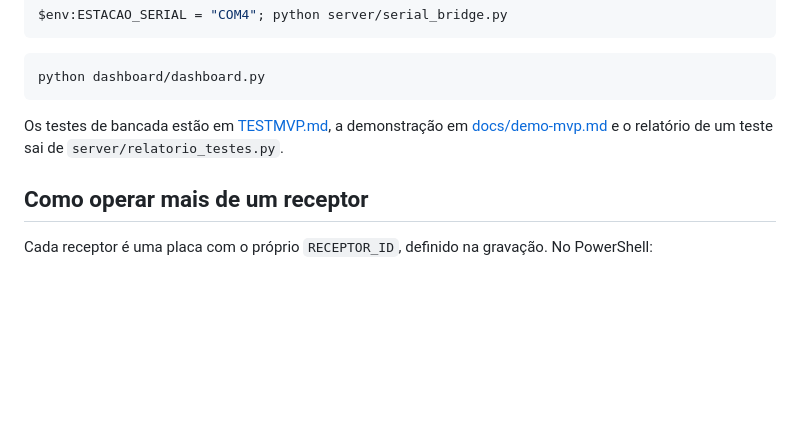
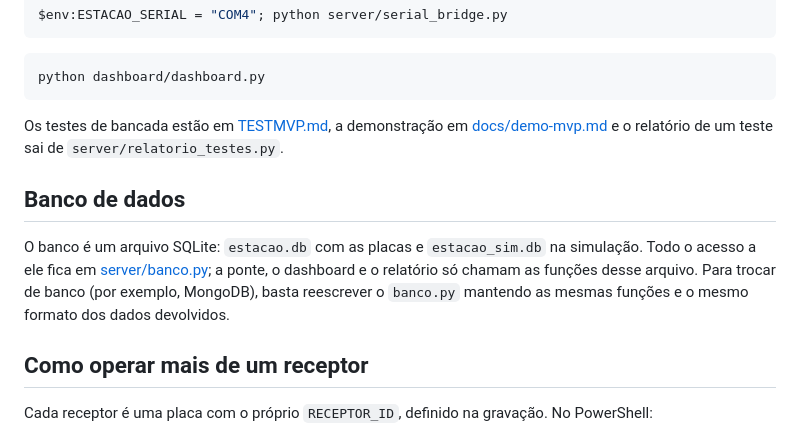
Before and after one commit to thiolicam/cubesat-lora-estacaoterrena, a Markdown page: README.md, the part around the change. Rendered like a GitHub page; blank space fills up the shorter version.

```diff
--- a/README.md
+++ b/README.md
@@ -82,6 +82,9 @@ python dashboard/dashboard.py
 
 Os testes de bancada estão em [TESTMVP.md](TESTMVP.md), a demonstração em [docs/demo-mvp.md](docs/demo-mvp.md) e o relatório de um teste sai de `server/relatorio_testes.py`.
 
+## Banco de dados
+O banco é um arquivo SQLite: `estacao.db` com as placas e `estacao_sim.db` na simulação. Todo o acesso a ele fica em [server/banco.py](server/banco.py); a ponte, o dashboard e o relatório só chamam as funções desse arquivo. Para trocar de banco (por exemplo, MongoDB), basta reescrever o `banco.py` mantendo as mesmas funções e o mesmo formato dos dados devolvidos.
+
 ## Como operar mais de um receptor
 Cada receptor é uma placa com o próprio `RECEPTOR_ID`, definido na gravação. No PowerShell:
 
```
Also changed, not shown: TESTMVP.md (+1 -1 lines).
